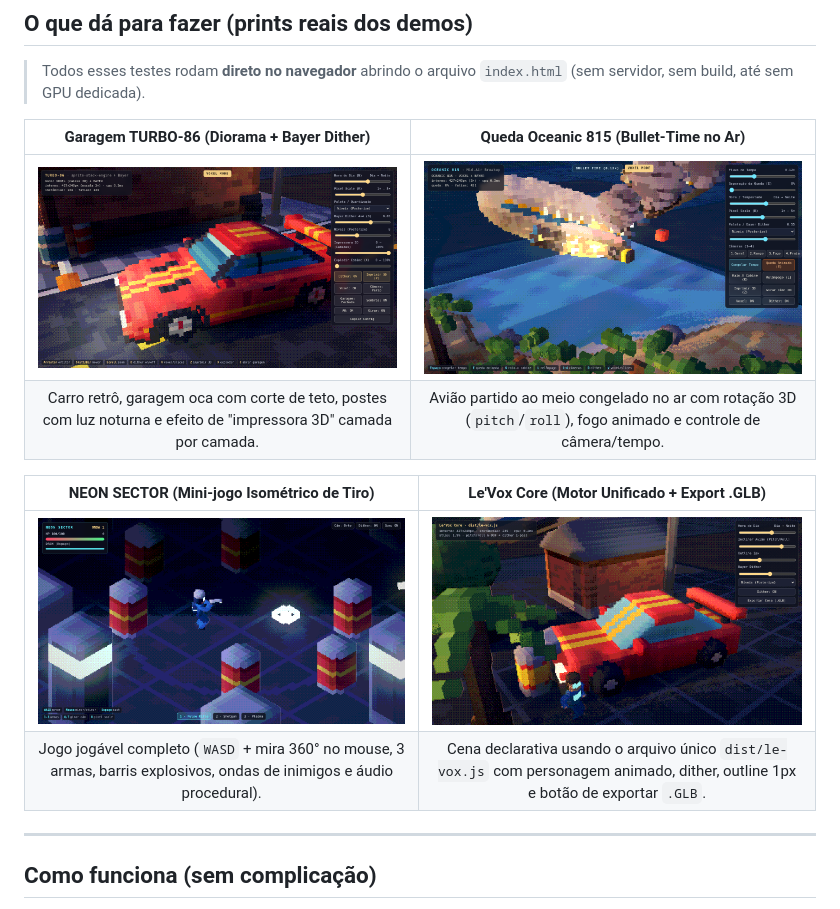
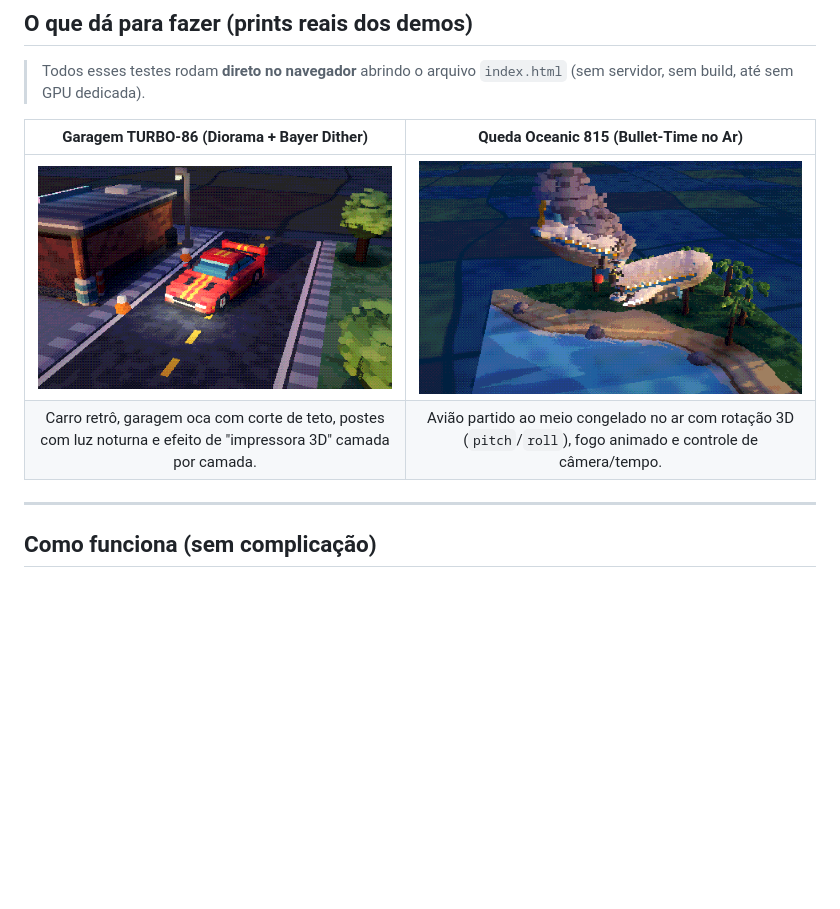
Before and after one commit to leonmachado91/le-vox, a Markdown page: README.md, the part around the change. Drawn GitHub-style; pictures changed too: docs/screenshots/lost-crash.png, docs/screenshots/neon-arena.png (deleted), docs/screenshots/turbo86-garage.png; blank space fills up the shorter version.

Commit message:
docs: update README screenshots to keep only user-provided captures

```diff
--- a/README.md
+++ b/README.md
@@ -14,11 +14,6 @@ O **Le'Vox** é um motor gráfico leve e uma **Skill pronta para agentes de IA**
 | :---: | :---: |
 | ![Garagem TURBO-86](docs/screenshots/turbo86-garage.png) | ![Queda Oceanic 815](docs/screenshots/lost-crash.png) |
 | Carro retrô, garagem oca com corte de teto, postes com luz noturna e efeito de "impressora 3D" camada por camada. | Avião partido ao meio congelado no ar com rotação 3D (`pitch`/`roll`), fogo animado e controle de câmera/tempo. |
-
-| NEON SECTOR (Mini-jogo Isométrico de Tiro) | Le'Vox Core (Motor Unificado + Export .GLB) |
-| :---: | :---: |
-| ![NEON SECTOR](docs/screenshots/neon-arena.png) | ![Le'Vox Core Verify](docs/screenshots/verify-studio.png) |
-| Jogo jogável completo (`WASD` + mira 360° no mouse, 3 armas, barris explosivos, ondas de inimigos e áudio procedural). | Cena declarativa usando o arquivo único `dist/le-vox.js` com personagem animado, dither, outline 1px e botão de exportar `.GLB`. |
 
 ---
 
```
